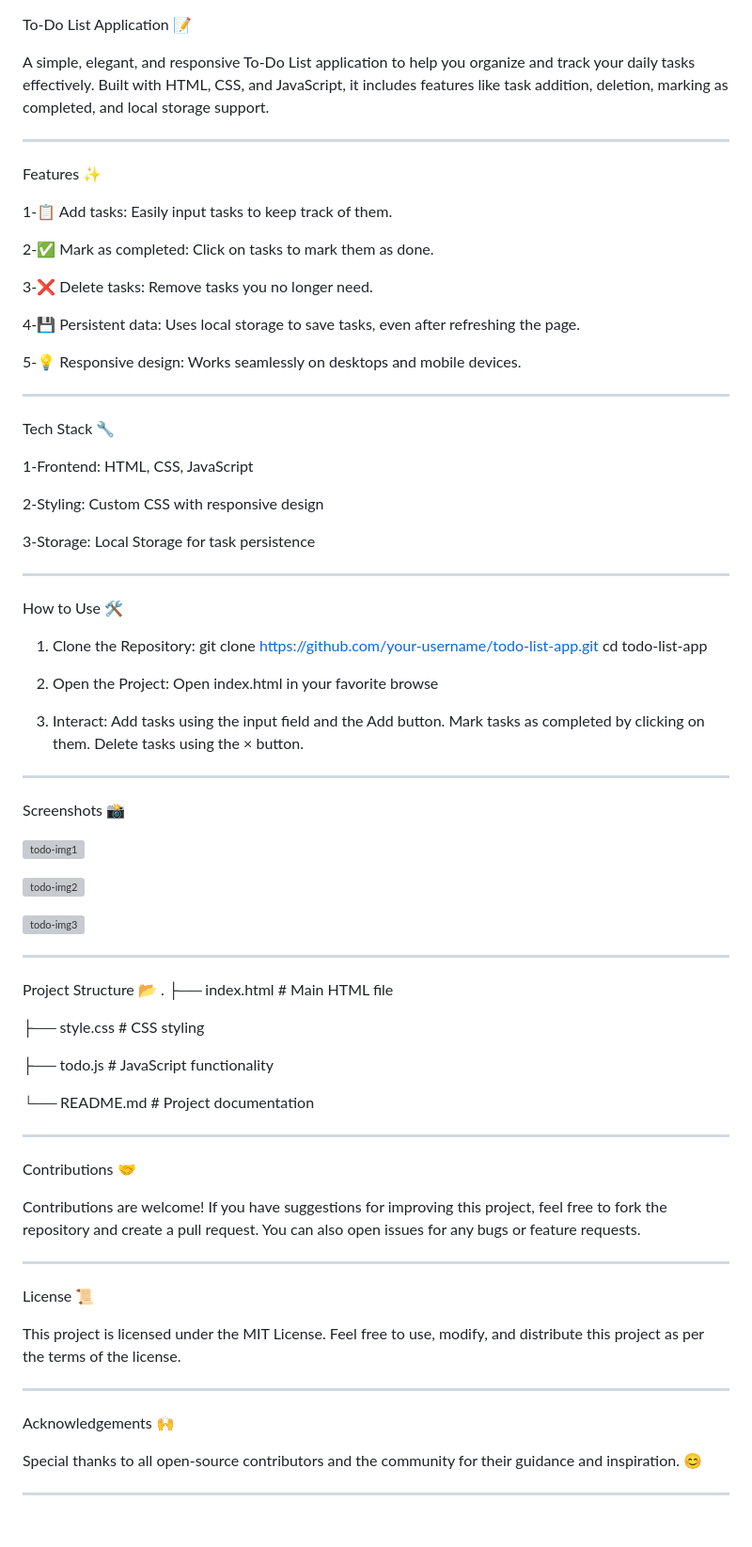
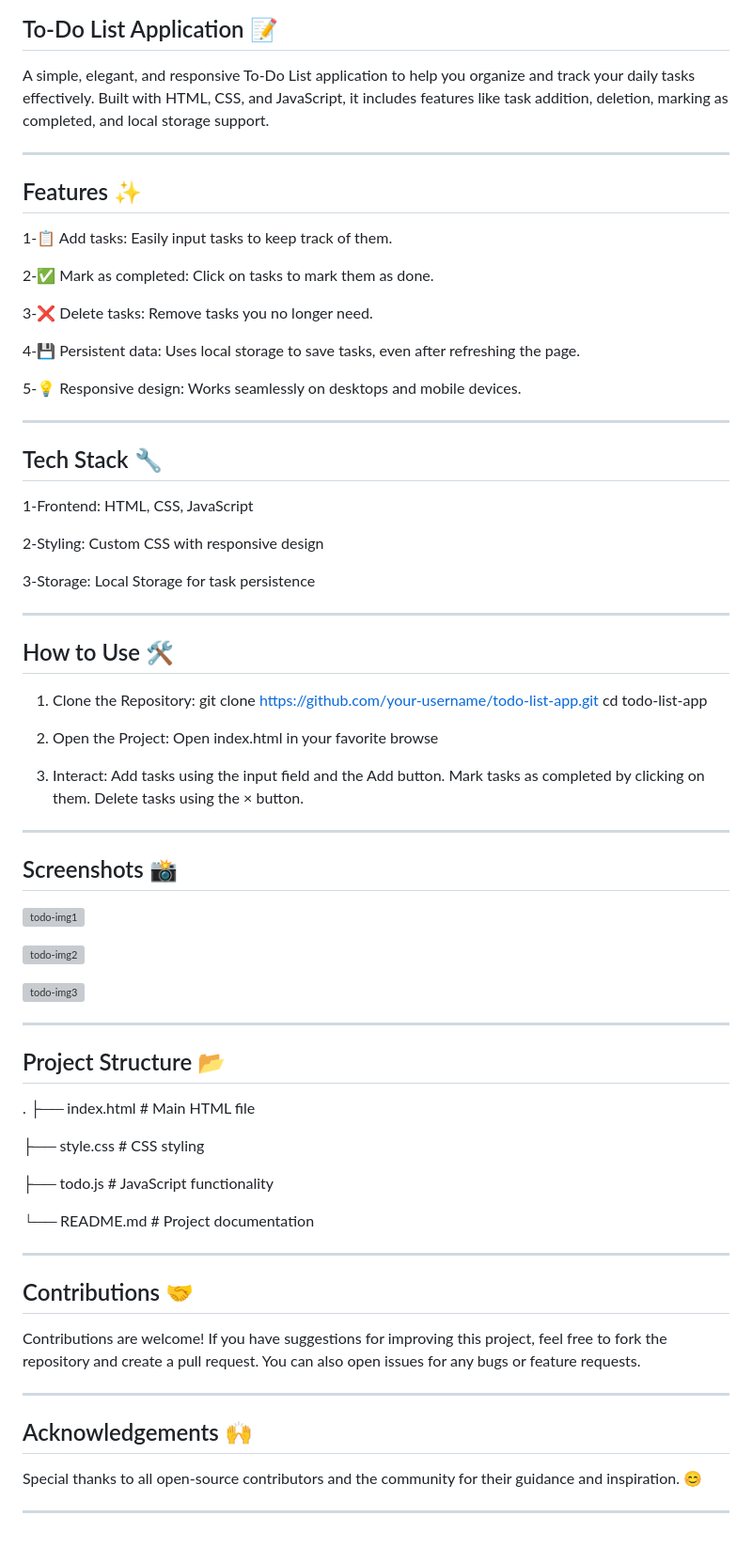
Before and after one commit to 29ananyaseth/ToDoList, a Markdown page: README.md, the part around the change. Shown at 94% size. GitHub-like rendering; grey boxes are pictures that could not be loaded.

```diff
--- a/README.md
+++ b/README.md
@@ -1,10 +1,12 @@
 To-Do List Application 📝
+-------------------
 
 A simple, elegant, and responsive To-Do List application to help you organize and track your daily tasks effectively. Built with HTML, CSS, and JavaScript, it includes features like task addition, deletion, marking as completed, and local storage support.
 
 
 ---------------------------------------------------------------------------------------------------------------------------------------------------------------
 Features ✨
+-----------
 
 1-📋 Add tasks: Easily input tasks to keep track of them.
 
@@ -19,6 +21,7 @@ Features ✨
 ----------------------------------------------------------------------------------------------------------------------------------------------------------------
 
 Tech Stack 🔧
+---------
 
 1-Frontend: HTML, CSS, JavaScript
 
@@ -29,6 +32,7 @@ Tech Stack 🔧
 ----------------------------------------------------------------------------------------------------------------------------------------------------------------
 
 How to Use 🛠️
+--------------
 
 1. Clone the Repository:
    git clone https://github.com/your-username/todo-list-app.git
@@ -44,6 +48,7 @@ How to Use 🛠️
 
 ----------------------------------------------------------------------------------------------------------------------------------------------------------------
 Screenshots 📸
+--------------
 
 ![todo-img1](https://github.com/user-attachments/assets/7de357ed-0bf4-4d5b-8c54-cc8fdd788b5a)
 
@@ -56,6 +61,7 @@ Screenshots 📸
 ----------------------------------------------------------------------------------------------------------------------------------------------------------------
 
 Project Structure 📂
+----------------------
 .
 ├── index.html         # Main HTML file
 
@@ -68,20 +74,16 @@ Project Structure 📂
 ----------------------------------------------------------------------------------------------------------------------------------------------------------------
 
 Contributions 🤝
+-----------------
 
 Contributions are welcome!
 If you have suggestions for improving this project, feel free to fork the repository and create a pull request. You can also open issues for any bugs or feature requests.
 
-----------------------------------------------------------------------------------------------------------------------------------------------------------------
-
-License 📜
-
-This project is licensed under the MIT License.
-Feel free to use, modify, and distribute this project as per the terms of the license.
 
 ----------------------------------------------------------------------------------------------------------------------------------------------------------------
 
 Acknowledgements 🙌
+--------------------
 
 Special thanks to all open-source contributors and the community for their guidance and inspiration. 😊
 
```
